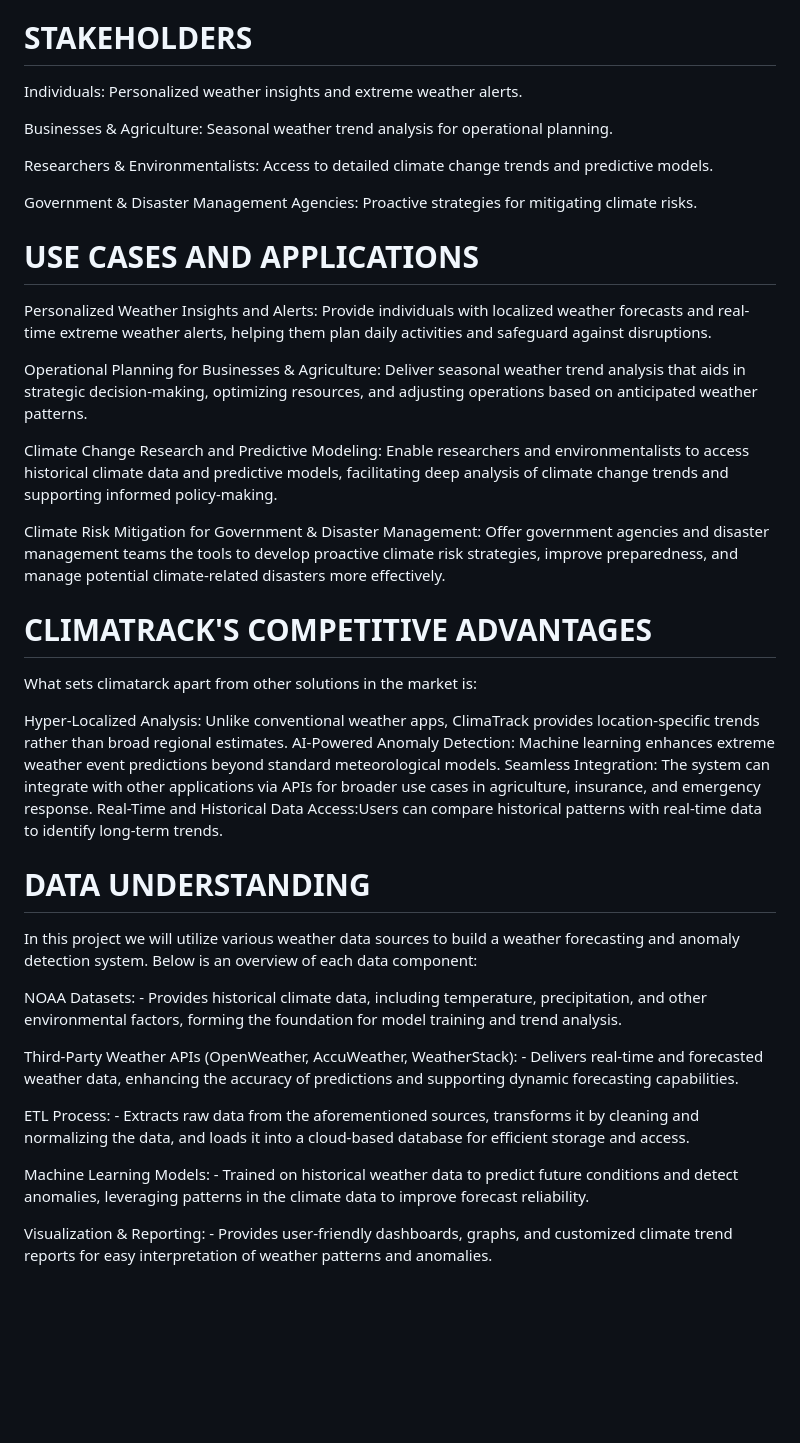
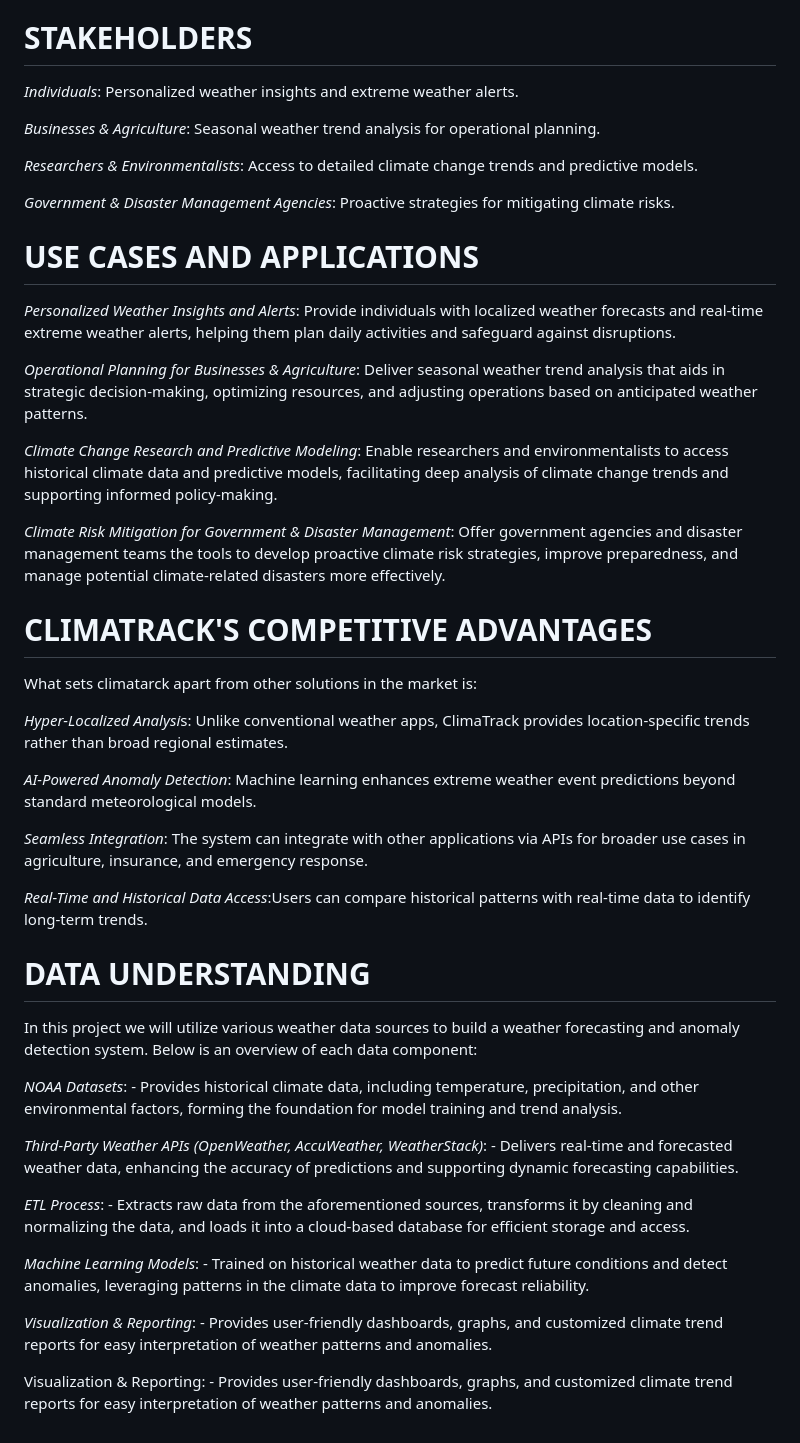
Before and after one commit to Daisy96494/Dsc-Phase5-Project, a Markdown page: README.md, the part around the change. Rendered like a GitHub page; blank space fills up the shorter version.

```diff
--- a/README.md
+++ b/README.md
@@ -28,39 +28,47 @@ Provide interactive reports and visualizations for users to understand long-term
 Enable user-friendly access to customized weather analytics based on location inputs.
 
 # STAKEHOLDERS
-Individuals: Personalized weather insights and extreme weather alerts.
+*Individuals*: Personalized weather insights and extreme weather alerts.
 
-Businesses & Agriculture: Seasonal weather trend analysis for operational planning.
+*Businesses & Agriculture*: Seasonal weather trend analysis for operational planning.
 
-Researchers & Environmentalists: Access to detailed climate change trends and predictive models.
+*Researchers & Environmentalists*: Access to detailed climate change trends and predictive models.
 
-Government & Disaster Management Agencies: Proactive strategies for mitigating climate risks.
+*Government & Disaster Management Agencies*: Proactive strategies for mitigating climate risks.
 
 # USE CASES AND APPLICATIONS
-Personalized Weather Insights and Alerts: Provide individuals with localized weather forecasts and real-time extreme weather alerts, helping them plan daily activities and safeguard against disruptions.
+*Personalized Weather Insights and Alerts*: Provide individuals with localized weather forecasts and real-time extreme weather alerts, helping them plan daily activities and safeguard against disruptions.
 
-Operational Planning for Businesses & Agriculture: Deliver seasonal weather trend analysis that aids in strategic decision-making, optimizing resources, and adjusting operations based on anticipated weather patterns.
+*Operational Planning for Businesses & Agriculture*: Deliver seasonal weather trend analysis that aids in strategic decision-making, optimizing resources, and adjusting operations based on anticipated weather patterns.
 
-Climate Change Research and Predictive Modeling: Enable researchers and environmentalists to access historical climate data and predictive models, facilitating deep analysis of climate change trends and supporting informed policy-making.
+*Climate Change Research and Predictive Modeling*: Enable researchers and environmentalists to access historical climate data and predictive models, facilitating deep analysis of climate change trends and supporting informed policy-making.
 
-Climate Risk Mitigation for Government & Disaster Management: Offer government agencies and disaster management teams the tools to develop proactive climate risk strategies, improve preparedness, and manage potential climate-related disasters more effectively.
+*Climate Risk Mitigation for Government & Disaster Management*: Offer government agencies and disaster management teams the tools to develop proactive climate risk strategies, improve preparedness, and manage potential climate-related disasters more effectively.
 
 # CLIMATRACK'S COMPETITIVE ADVANTAGES
 What sets climatarck apart from other solutions in the market is:
 
-Hyper-Localized Analysis: Unlike conventional weather apps, ClimaTrack provides location-specific trends rather than broad regional estimates.
-AI-Powered Anomaly Detection: Machine learning enhances extreme weather event predictions beyond standard meteorological models.
-Seamless Integration: The system can integrate with other applications via APIs for broader use cases in agriculture, insurance, and emergency response.
-Real-Time and Historical Data Access:Users can compare historical patterns with real-time data to identify long-term trends.
+*Hyper-Localized Analysi*s: Unlike conventional weather apps, ClimaTrack provides location-specific trends rather than broad regional estimates.
+
+*AI-Powered Anomaly Detection*: Machine learning enhances extreme weather event predictions beyond standard meteorological models.
+
+*Seamless Integration*: The system can integrate with other applications via APIs for broader use cases in agriculture, insurance, and emergency response.
+
+*Real-Time and Historical Data Access*:Users can compare historical patterns with real-time data to identify long-term trends.
+
 # DATA UNDERSTANDING
 In this project we will utilize various weather data sources to build a weather forecasting and anomaly detection system. Below is an overview of each data component:
 
-NOAA Datasets: - Provides historical climate data, including temperature, precipitation, and other environmental factors, forming the foundation for model training and trend analysis.
+*NOAA Datasets*: - Provides historical climate data, including temperature, precipitation, and other environmental factors, forming the foundation for model training and trend analysis.
 
-Third-Party Weather APIs (OpenWeather, AccuWeather, WeatherStack): - Delivers real-time and forecasted weather data, enhancing the accuracy of predictions and supporting dynamic forecasting capabilities.
+*Third-Party Weather APIs (OpenWeather, AccuWeather, WeatherStack)*: - Delivers real-time and forecasted weather data, enhancing the accuracy of predictions and supporting dynamic forecasting capabilities.
 
-ETL Process: - Extracts raw data from the aforementioned sources, transforms it by cleaning and normalizing the data, and loads it into a cloud-based database for efficient storage and access.
+*ETL Process*: - Extracts raw data from the aforementioned sources, transforms it by cleaning and normalizing the data, and loads it into a cloud-based database for efficient storage and access.
 
-Machine Learning Models: - Trained on historical weather data to predict future conditions and detect anomalies, leveraging patterns in the climate data to improve forecast reliability.
+*Machine Learning Models*: - Trained on historical weather data to predict future conditions and detect anomalies, leveraging patterns in the climate data to improve forecast reliability.
+
+*Visualization & Reporting*: - Provides user-friendly dashboards, graphs, and customized climate trend reports for easy interpretation of weather patterns and anomalies.
+
+
 
 Visualization & Reporting: - Provides user-friendly dashboards, graphs, and customized climate trend reports for easy interpretation of weather patterns and anomalies.
```
